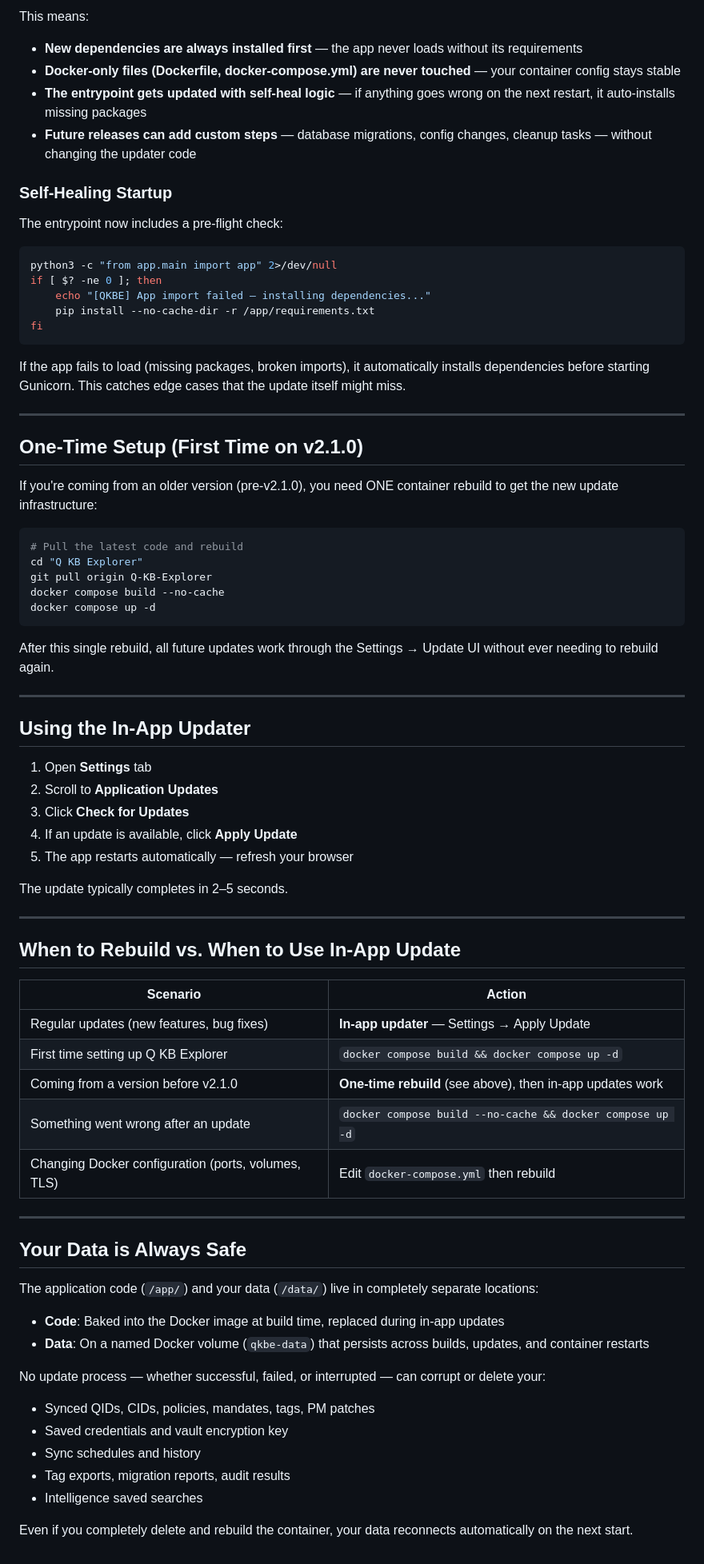
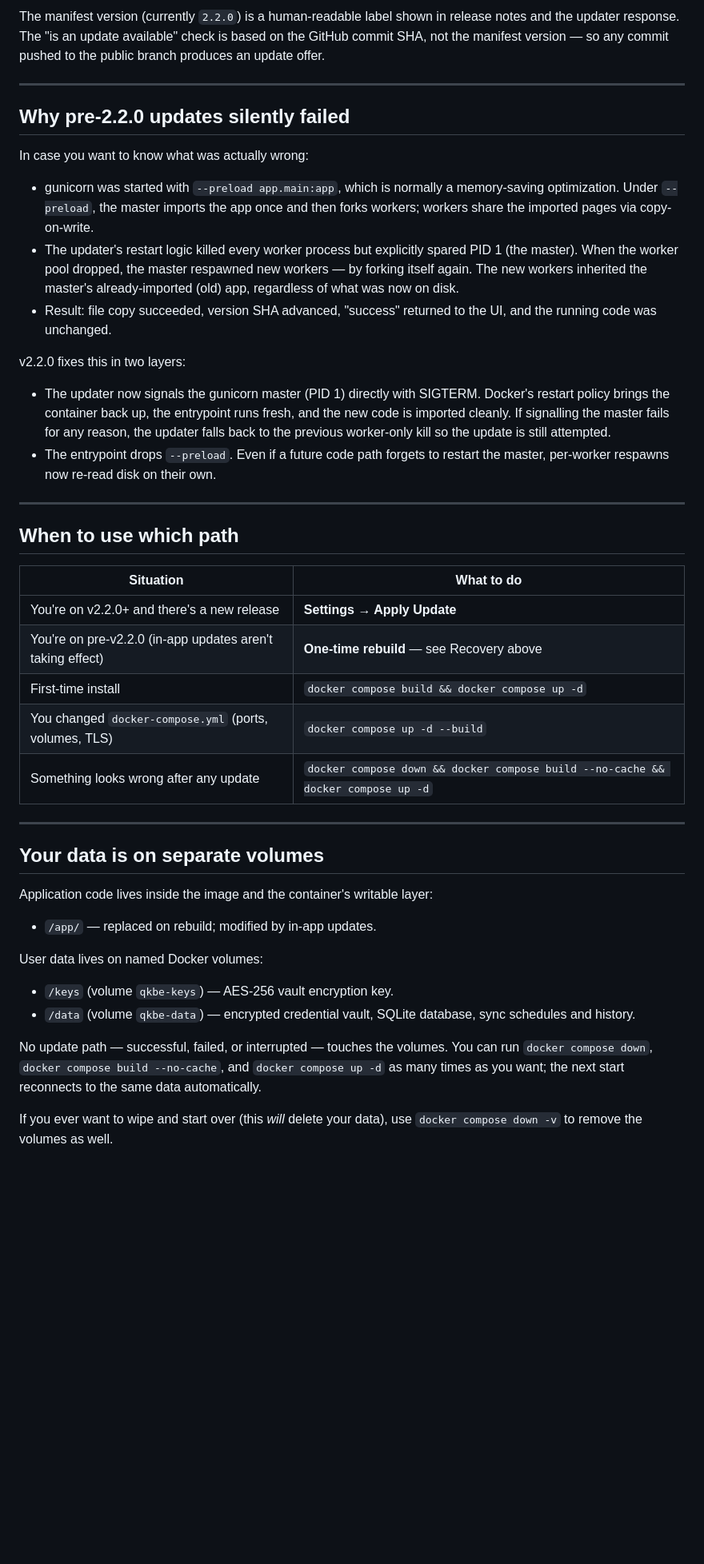
Before and after one commit to netsecops-76/Public-Security-Resources, a Markdown page: Q KB Explorer/UPDATING.md, the part around one of its changes. Shown at 80% size. Rendered like a GitHub page; blank space fills up the shorter version.

Commit message:
Rewrite UPDATING.md for users hit by the v2.1.0 silent-update bug
The previous version of this document was written for the v2.0 → v2.1
transition and confidently told users "all future updates work through
the Settings → Update UI without ever needing to rebuild again." That
turned out to be wrong: the v2.1.0 updater silently no-op'd under
gunicorn --preload, so users have been clicking Apply Update,
getting "success," and continuing to hit bugs we'd already fixed.

Rewrite the doc to:

- Lead with the symptom and recovery, since that's what someone
  searching this file is actually looking for. Spell out the data
  safety guarantee up front.
- Explain the --preload pitfall plainly so users understand why
  their previous updates didn't take effect — not as marketing
  apology but as a factual root cause.
- Document the v2.2.0 fix (master SIGTERM + --preload removal)
  and what behavior to expect now (5–10s downtime, browser refresh).
- Trim aspirational tables and self-praise; keep the practical
  decision matrix and the volume layout for clarity.

The Recovery section is the most important block. If a user reads
nothing else, those four commands fix their state.

````diff
--- a/Q KB Explorer/UPDATING.md
+++ b/Q KB Explorer/UPDATING.md
@@ -57,77 +42,45 @@ Each release includes `update-manifest.json` that defines the exact update steps
-This means:
-- **New dependencies are always installed first** — the app never loads without its requirements
-- **Docker-only files (Dockerfile, docker-compose.yml) are never touched** — your container config stays stable
-- **The entrypoint gets updated with self-heal logic** — if anything goes wrong on the next restart, it auto-installs missing packages
-- **Future releases can add custom steps** — database migrations, config changes, cleanup tasks — without changing the updater code
-
-### Self-Healing Startup
-
-The entrypoint now includes a pre-flight check:
-
-```bash
-python3 -c "from app.main import app" 2>/dev/null
-if [ $? -ne 0 ]; then
-    echo "[QKBE] App import failed — installing dependencies..."
-    pip install --no-cache-dir -r /app/requirements.txt
-fi
-```
-
-If the app fails to load (missing packages, broken imports), it automatically installs dependencies before starting Gunicorn. This catches edge cases that the update itself might miss.
+The manifest version (currently `2.2.0`) is a human-readable label shown in release notes and the updater response. The "is an update available" check is based on the GitHub commit SHA, not the manifest version — so any commit pushed to the public branch produces an update offer.
 
 ---
 
-## One-Time Setup (First Time on v2.1.0)
+## Why pre-2.2.0 updates silently failed
 
-If you're coming from an older version (pre-v2.1.0), you need ONE container rebuild to get the new update infrastructure:
+In case you want to know what was actually wrong:
 
-```bash
-# Pull the latest code and rebuild
-cd "Q KB Explorer"
-git pull origin Q-KB-Explorer
-docker compose build --no-cache
-docker compose up -d
-```
+- gunicorn was started with `--preload app.main:app`, which is normally a memory-saving optimization. Under `--preload`, the master imports the app once and then forks workers; workers share the imported pages via copy-on-write.
+- The updater's restart logic killed every worker process but explicitly spared PID 1 (the master). When the worker pool dropped, the master respawned new workers — by forking itself again. The new workers inherited the master's already-imported (old) app, regardless of what was now on disk.
+- Result: file copy succeeded, version SHA advanced, "success" returned to the UI, and the running code was unchanged.
 
-After this single rebuild, all future updates work through the Settings → Update UI without ever needing to rebuild again.
+v2.2.0 fixes this in two layers:
+
+- The updater now signals the gunicorn master (PID 1) directly with SIGTERM. Docker's restart policy brings the container back up, the entrypoint runs fresh, and the new code is imported cleanly. If signalling the master fails for any reason, the updater falls back to the previous worker-only kill so the update is still attempted.
+- The entrypoint drops `--preload`. Even if a future code path forgets to restart the master, per-worker respawns now re-read disk on their own.
 
 ---
 
-## Using the In-App Updater
+## When to use which path
 
-1. Open **Settings** tab
-2. Scroll to **Application Updates**
-3. Click **Check for Updates**
-4. If an update is available, click **Apply Update**
-5. The app restarts automatically — refresh your browser
-
-The update typically completes in 2–5 seconds.
+| Situation | What to do |
+|-----------|------------|
+| You're on v2.2.0+ and there's a new release | **Settings → Apply Update** |
+| You're on pre-v2.2.0 (in-app updates aren't taking effect) | **One-time rebuild** — see Recovery above |
+| First-time install | `docker compose build && docker compose up -d` |
+| You changed `docker-compose.yml` (ports, volumes, TLS) | `docker compose up -d --build` |
+| Something looks wrong after any update | `docker compose down && docker compose build --no-cache && docker compose up -d` |
 
 ---
 
-## When to Rebuild vs. When to Use In-App Update
+## Your data is on separate volumes
 
-| Scenario | Action |
-|----------|--------|
-| Regular updates (new features, bug fixes) | **In-app updater** — Settings → Apply Update |
-| First time setting up Q KB Explorer | `docker compose build && docker compose up -d` |
-| Coming from a version before v2.1.0 | **One-time rebuild** (see above), then in-app updates work |
-| Something went wrong after an update | `docker compose build --no-cache && docker compose up -d` |
-| Changing Docker configuration (ports, volumes, TLS) | Edit `docker-compose.yml` then rebuild |
+Application code lives inside the image and the container's writable layer:
 
----
+- `/app/` — replaced on rebuild; modified by in-app updates.
 
-## Your Data is Always Safe
+User data lives on named Docker volumes:
 
-The application code (`/app/`) and your data (`/data/`) live in completely separate locations:
+- `/keys` (volume `qkbe-keys`) — AES-256 vault encryption key.
+- `/data` (volume `qkbe-data`) — encrypted credential vault, SQLite database, sync schedules and history.
 
-- **Code**: Baked into the Docker image at build time, replaced during in-app updates
-- **Data**: On a named Docker volume (`qkbe-data`) that persists across builds, updates, and container restarts
+No update path — successful, failed, or interrupted — touches the volumes. You can run `docker compose down`, `docker compose build --no-cache`, and `docker compose up -d` as many times as you want; the next start reconnects to the same data automatically.
 
-No update process — whether successful, failed, or interrupted — can corrupt or delete your:
-- Synced QIDs, CIDs, policies, mandates, tags, PM patches
-- Saved credentials and vault encryption key
-- Sync schedules and history
-- Tag exports, migration reports, audit results
-- Intelligence saved searches
-
-Even if you completely delete and rebuild the container, your data reconnects automatically on the next start.
+If you ever want to wipe and start over (this *will* delete your data), use `docker compose down -v` to remove the volumes as well.
````
Also changed, not shown: other parts of Q KB Explorer/UPDATING.md (+21 -36 lines).
